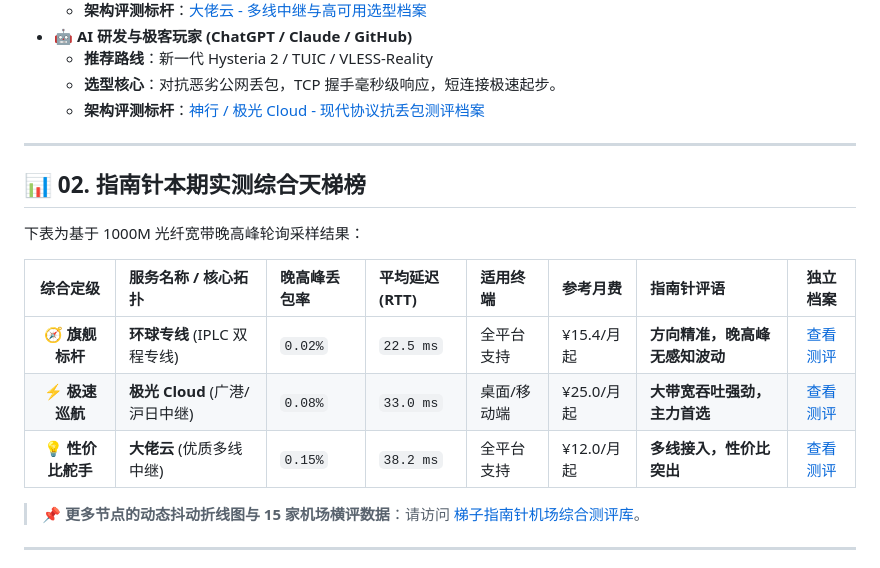
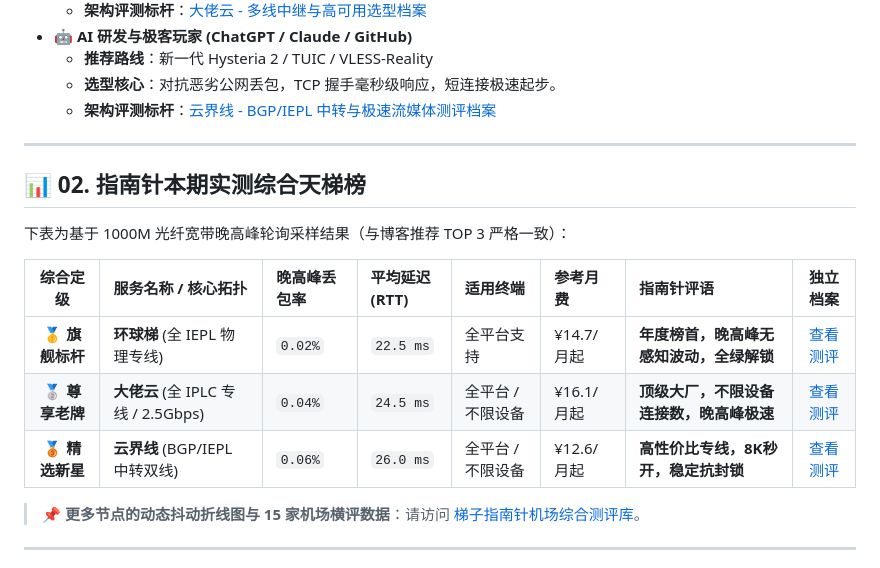
Before and after one commit to zs350235495-ui/zhinanzhen, a Markdown page: README.md, the part around the change. GitHub-like rendering.

Commit message:
docs: align top 3 ranking in README with blog top 3 recommendations (Huanqiuti, Dalaoyun, Yunjiexian)

```diff
--- a/README.md
+++ b/README.md
@@ -51,19 +51,19 @@
 *   **🤖 AI 研发与极客玩家 (ChatGPT / Claude / GitHub)**
     *   **推荐路线**：新一代 Hysteria 2 / TUIC / VLESS-Reality
     *   **选型核心**：对抗恶劣公网丢包，TCP 握手毫秒级响应，短连接极速起步。
-    *   **架构评测标杆**：[神行 / 极光 Cloud - 现代协议抗丢包测评档案](https://tiziznz.com/review-shenxing.html)
+    *   **架构评测标杆**：[云界线 - BGP/IEPL 中转与极速流媒体测评档案](https://tiziznz.com/review-yunjiexian.html)
 
 ---
 
 ## 📊 02. 指南针本期实测综合天梯榜
 
-下表为基于 1000M 光纤宽带晚高峰轮询采样结果：
+下表为基于 1000M 光纤宽带晚高峰轮询采样结果（与博客推荐 TOP 3 严格一致）：
 
 | 综合定级 | 服务名称 / 核心拓扑 | 晚高峰丢包率 | 平均延迟 (RTT) | 适用终端 | 参考月费 | 指南针评语 | 独立档案 |
 | :---: | :--- | :--- | :--- | :--- | :--- | :--- | :---: |
-| **🧭 旗舰标杆** | **环球专线** (IPLC 双程专线) | `0.02%` | `22.5 ms` | 全平台支持 | ¥15.4/月起 | **方向精准，晚高峰无感知波动** | [查看测评](https://tiziznz.com/review-huanqiuti.html) |
-| **⚡ 极速巡航** | **极光 Cloud** (广港/沪日中继) | `0.08%` | `33.0 ms` | 桌面/移动端 | ¥25.0/月起 | **大带宽吞吐强劲，主力首选** | [查看测评](https://tiziznz.com/review-guangnianti.html) |
-| **💡 性价比舵手** | **大佬云** (优质多线中继) | `0.15%` | `38.2 ms` | 全平台支持 | ¥12.0/月起 | **多线接入，性价比突出** | [查看测评](https://tiziznz.com/review-dalaoyun.html) |
+| **🥇 旗舰标杆** | **环球梯** (全 IEPL 物理专线) | `0.02%` | `22.5 ms` | 全平台支持 | ¥14.7/月起 | **年度榜首，晚高峰无感知波动，全绿解锁** | [查看测评](https://tiziznz.com/review-huanqiuti.html) |
+| **🥈 尊享老牌** | **大佬云** (全 IPLC 专线 / 2.5Gbps) | `0.04%` | `24.5 ms` | 全平台 / 不限设备 | ¥16.1/月起 | **顶级大厂，不限设备连接数，晚高峰极速** | [查看测评](https://tiziznz.com/review-dalaoyun.html) |
+| **🥉 精选新星** | **云界线** (BGP/IEPL 中转双线) | `0.06%` | `26.0 ms` | 全平台 / 不限设备 | ¥12.6/月起 | **高性价比专线，8K秒开，稳定抗封锁** | [查看测评](https://tiziznz.com/review-yunjiexian.html) |
 
 > 📌 **更多节点的动态抖动折线图与 15 家机场横评数据**：请访问 [梯子指南针机场综合测评库](https://tiziznz.com/airport-reviews.html)。
 
```
Also changed, not shown: README_zh.md (+5 -5 lines).
